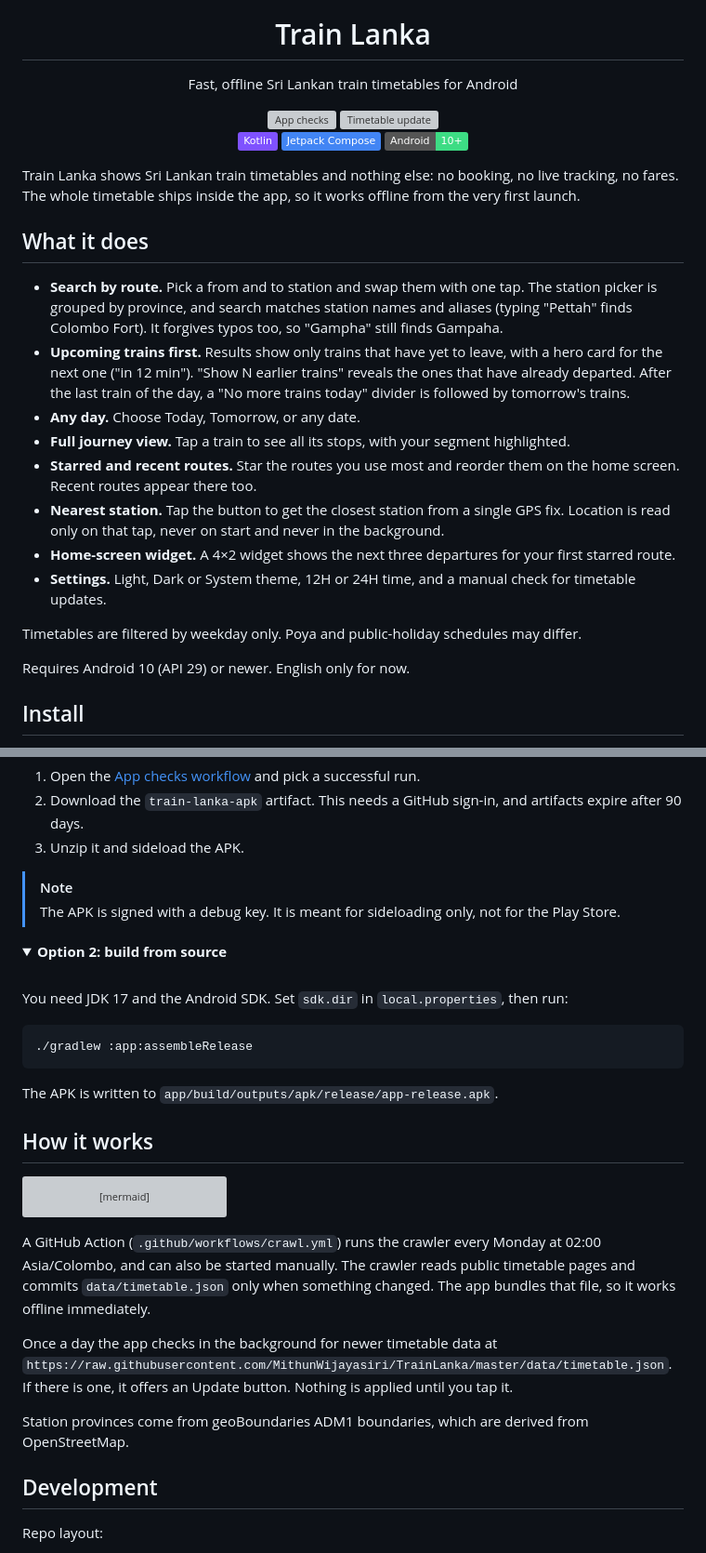
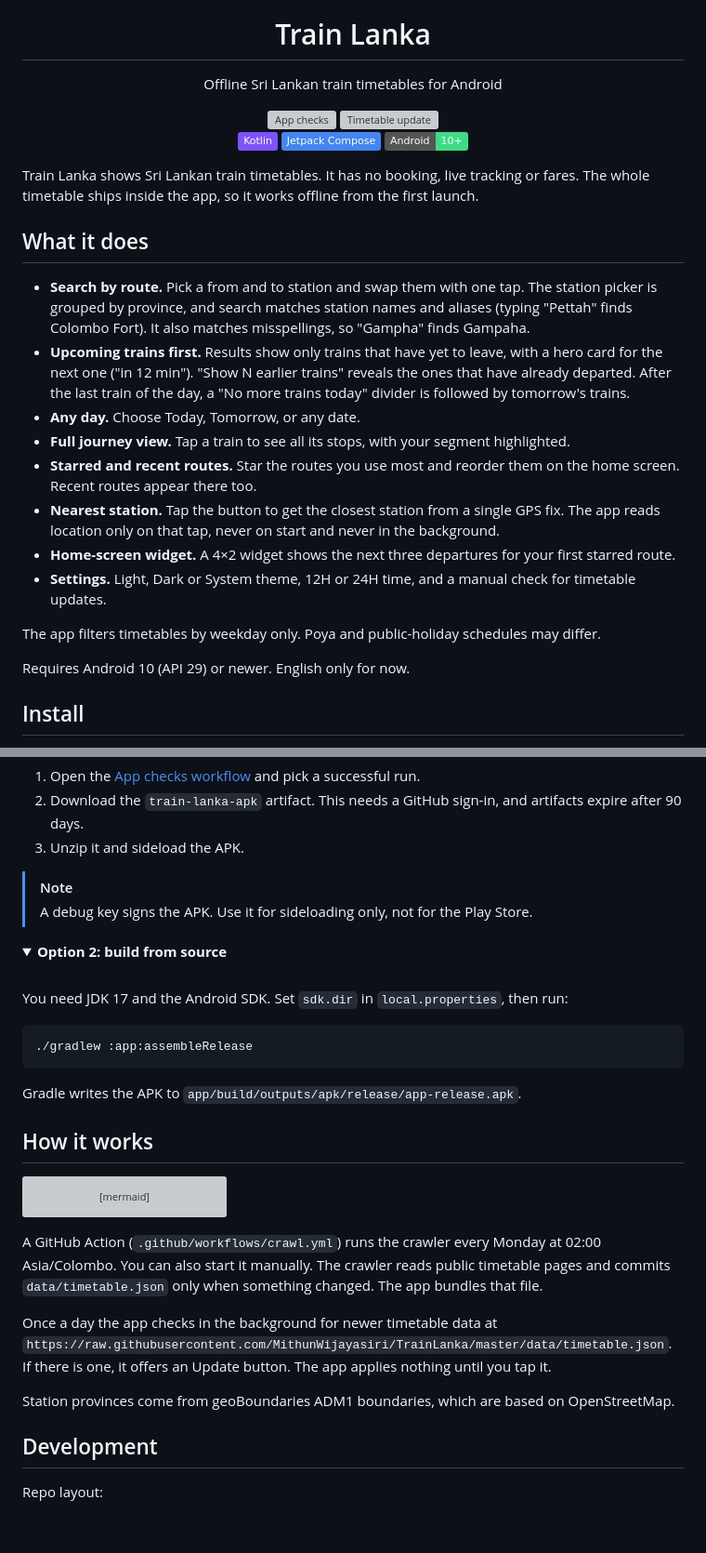
Before and after one commit to MithunWijayasiri/TrainLanka, a Markdown page: README.md, 2 parts joined by grey strips. Shown at 93% size. GitHub-like rendering; folded sections open; badges without logos; blank space fills up the shorter version; grey boxes are pictures that could not be loaded.

Commit message:
docs: tighten README wording

````diff
--- a/README.md
+++ b/README.md
@@ -5,7 +5,7 @@
 <h1 align="center">Train Lanka</h1>
 
 <p align="center">
-  Fast, offline Sri Lankan train timetables for Android
+  Offline Sri Lankan train timetables for Android
 </p>
 
 <p align="center">
@@ -17,20 +17,20 @@
   <a href="https://developer.android.com"><img src="https://img.shields.io/badge/Android-10%2B-3DDC84?logo=android&logoColor=white" alt="Android 10+"></a>
 </p>
 
-Train Lanka shows Sri Lankan train timetables and nothing else: no booking, no live tracking, no fares. The whole timetable ships inside the app, so it works offline from the very first launch.
+Train Lanka shows Sri Lankan train timetables. It has no booking, live tracking or fares. The whole timetable ships inside the app, so it works offline from the first launch.
 
 ## What it does
 
-- **Search by route.** Pick a from and to station and swap them with one tap. The station picker is grouped by province, and search matches station names and aliases (typing "Pettah" finds Colombo Fort). It forgives typos too, so "Gampha" still finds Gampaha.
+- **Search by route.** Pick a from and to station and swap them with one tap. The station picker is grouped by province, and search matches station names and aliases (typing "Pettah" finds Colombo Fort). It also matches misspellings, so "Gampha" finds Gampaha.
 - **Upcoming trains first.** Results show only trains that have yet to leave, with a hero card for the next one ("in 12 min"). "Show N earlier trains" reveals the ones that have already departed. After the last train of the day, a "No more trains today" divider is followed by tomorrow's trains.
 - **Any day.** Choose Today, Tomorrow, or any date.
 - **Full journey view.** Tap a train to see all its stops, with your segment highlighted.
 - **Starred and recent routes.** Star the routes you use most and reorder them on the home screen. Recent routes appear there too.
-- **Nearest station.** Tap the button to get the closest station from a single GPS fix. Location is read only on that tap, never on start and never in the background.
+- **Nearest station.** Tap the button to get the closest station from a single GPS fix. The app reads location only on that tap, never on start and never in the background.
 - **Home-screen widget.** A 4×2 widget shows the next three departures for your first starred route.
 - **Settings.** Light, Dark or System theme, 12H or 24H time, and a manual check for timetable updates.
 
-Timetables are filtered by weekday only. Poya and public-holiday schedules may differ.
+The app filters timetables by weekday only. Poya and public-holiday schedules may differ.
 
 Requires Android 10 (API 29) or newer. English only for now.
 
@@ -45,7 +45,7 @@ There is no GitHub release yet.
 3. Unzip it and sideload the APK.
 
 > [!NOTE]
-> The APK is signed with a debug key. It is meant for sideloading only, not for the Play Store.
+> A debug key signs the APK. Use it for sideloading only, not for the Play Store.
 
 <details>
 <summary><b>Option 2: build from source</b></summary>
@@ -58,7 +58,7 @@ You need JDK 17 and the Android SDK. Set `sdk.dir` in `local.properties`, then r
 ./gradlew :app:assembleRelease
 ```
 
-The APK is written to `app/build/outputs/apk/release/app-release.apk`.
+Gradle writes the APK to `app/build/outputs/apk/release/app-release.apk`.
 
 </details>
 
@@ -75,11 +75,11 @@ flowchart LR
     F --> G
 ```
 
-A GitHub Action (`.github/workflows/crawl.yml`) runs the crawler every Monday at 02:00 Asia/Colombo, and can also be started manually. The crawler reads public timetable pages and commits `data/timetable.json` only when something changed. The app bundles that file, so it works offline immediately.
+A GitHub Action (`.github/workflows/crawl.yml`) runs the crawler every Monday at 02:00 Asia/Colombo. You can also start it manually. The crawler reads public timetable pages and commits `data/timetable.json` only when something changed. The app bundles that file.
 
-Once a day the app checks in the background for newer timetable data at `https://raw.githubusercontent.com/MithunWijayasiri/TrainLanka/master/data/timetable.json`. If there is one, it offers an Update button. Nothing is applied until you tap it.
+Once a day the app checks in the background for newer timetable data at `https://raw.githubusercontent.com/MithunWijayasiri/TrainLanka/master/data/timetable.json`. If there is one, it offers an Update button. The app applies nothing until you tap it.
 
-Station provinces come from geoBoundaries ADM1 boundaries, which are derived from OpenStreetMap.
+Station provinces come from geoBoundaries ADM1 boundaries, which are based on OpenStreetMap.
 
 ## Development
 
````
Also changed, not shown: other parts of README.md (+2 -2 lines).
